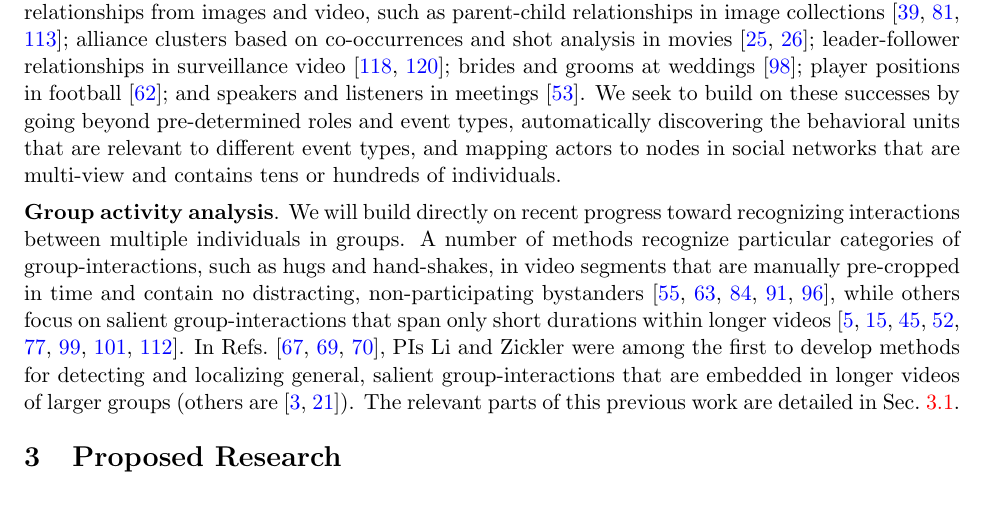
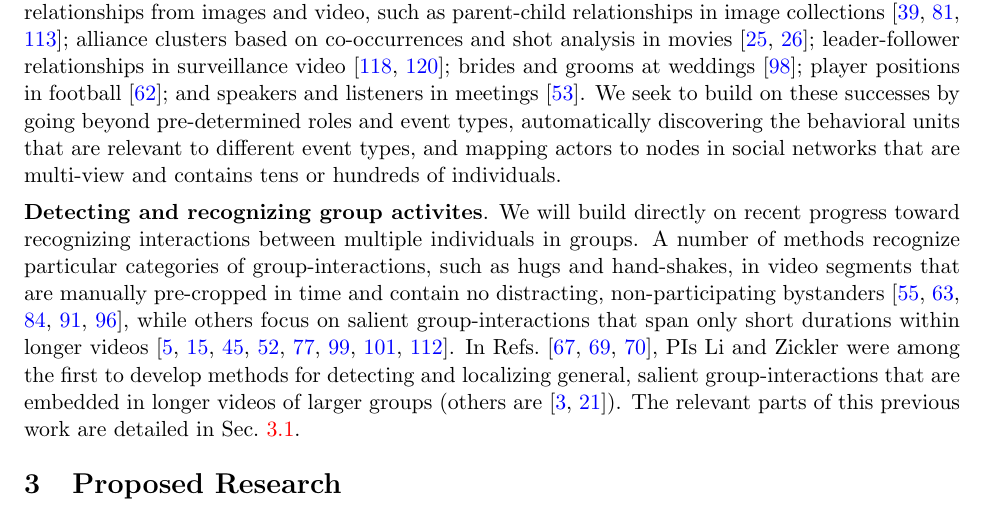
Before and after one commit to ruonanli/socialvision2014, a LaTeX document (SocialVision2014.tex, which reads relatedwork.tex): part of page 5 of 25, cut so that both start at the same text. Compiled offline with pdfLaTeX; a LaTeX package or settings file that is missing is left out.

Commit message:
small subtitle change

```diff
--- a/relatedwork.tex
+++ b/relatedwork.tex
@@ -59,7 +59,7 @@ While vision and social network analysis have been studied separately for the mo
 
 %Seminal work has only appeared recently to infer elementary social attributes in each image such as `parents-children'\comment{from simple geometric configurations and appearance descriptors of faces or body parts} \cite{Gallagher,Wang2010,Murillo2012}, without connecting the image targets to nodes in the social network. `Alliance' clusters over the movie characters can be inferred from co-occurrences and shot analysis \cite{Ding2010,Ding2011}, the group leader can also be agglomerated from surveillance \cite{Yu2009,Zhang2011}, and roles in pre-defined social events (\emph{e.g.}, meetings \cite{meetingrolerecognition}, sport games \cite{LanSM12}, and weddings \cite{FeiFeiRole2013}) can be estimated within each video. These preliminary work are simplified cases of our expected outcome, which aims to explicitly mapping targets into nodes in the network of much larger scale. Instead of leveraging a few simple visual cues for inferring a few concepts, we will extract socially informative mid-level representations -- proxemes, aggregate repetitive occurrences of the proxemes from photo collections or surveillance networks \cite{CamNetRoy,CamNetSclaroff}, and develop systematic machines to estimate multi-view affinities between social members.
 
-\boldstart{Group activity analysis}. We will build directly on recent progress toward recognizing interactions between multiple individuals in groups. A number of methods recognize particular categories of group-interactions, such as hugs and hand-shakes, in video segments that are manually pre-cropped in time and contain no distracting, non-participating bystanders~\cite{Intille:act,Ni:group,Lan:Group,Patron-PerezMRZ12,PrabhakarR12}, while others focus on salient group-interactions that span only short durations within longer videos~\cite{Hongeng:act,Hakeem:act,Ba:meeting,McCowan:meeting,CHIL, Choi:recogtrack, Ryoo:group, Regh2013}. In Refs.~\cite{groupdet2013,LiIJCV2012,Li2010}, PIs Li and Zickler were among the first  to develop methods  for detecting and localizing general, salient group-interactions that are embedded in longer videos of larger groups (others are \cite{Cristani:fformation,Amer:group}). The  relevant parts of this previous work are detailed in Sec.~\ref{sec:activity}.
+\boldstart{Detecting and recognizing group activites}. We will build directly on recent progress toward recognizing interactions between multiple individuals in groups. A number of methods recognize particular categories of group-interactions, such as hugs and hand-shakes, in video segments that are manually pre-cropped in time and contain no distracting, non-participating bystanders~\cite{Intille:act,Ni:group,Lan:Group,Patron-PerezMRZ12,PrabhakarR12}, while others focus on salient group-interactions that span only short durations within longer videos~\cite{Hongeng:act,Hakeem:act,Ba:meeting,McCowan:meeting,CHIL, Choi:recogtrack, Ryoo:group, Regh2013}. In Refs.~\cite{groupdet2013,LiIJCV2012,Li2010}, PIs Li and Zickler were among the first  to develop methods  for detecting and localizing general, salient group-interactions that are embedded in longer videos of larger groups (others are \cite{Cristani:fformation,Amer:group}). The  relevant parts of this previous work are detailed in Sec.~\ref{sec:activity}.
 
 %work\cite{groupdet2013,LiIJCV2012,Li2010} are among the first set of work to distinguish salient activities from social groups. However, the most generic case we propose to address, is generic socially-informative proxemes both embedded in clutter and temporally localized, as a generalization of detecting `f-formation'~\cite{Cristani:fformation} and a counterpart to socially non-meaningful collective behaviors~\cite{Amer:group}.
 
```
